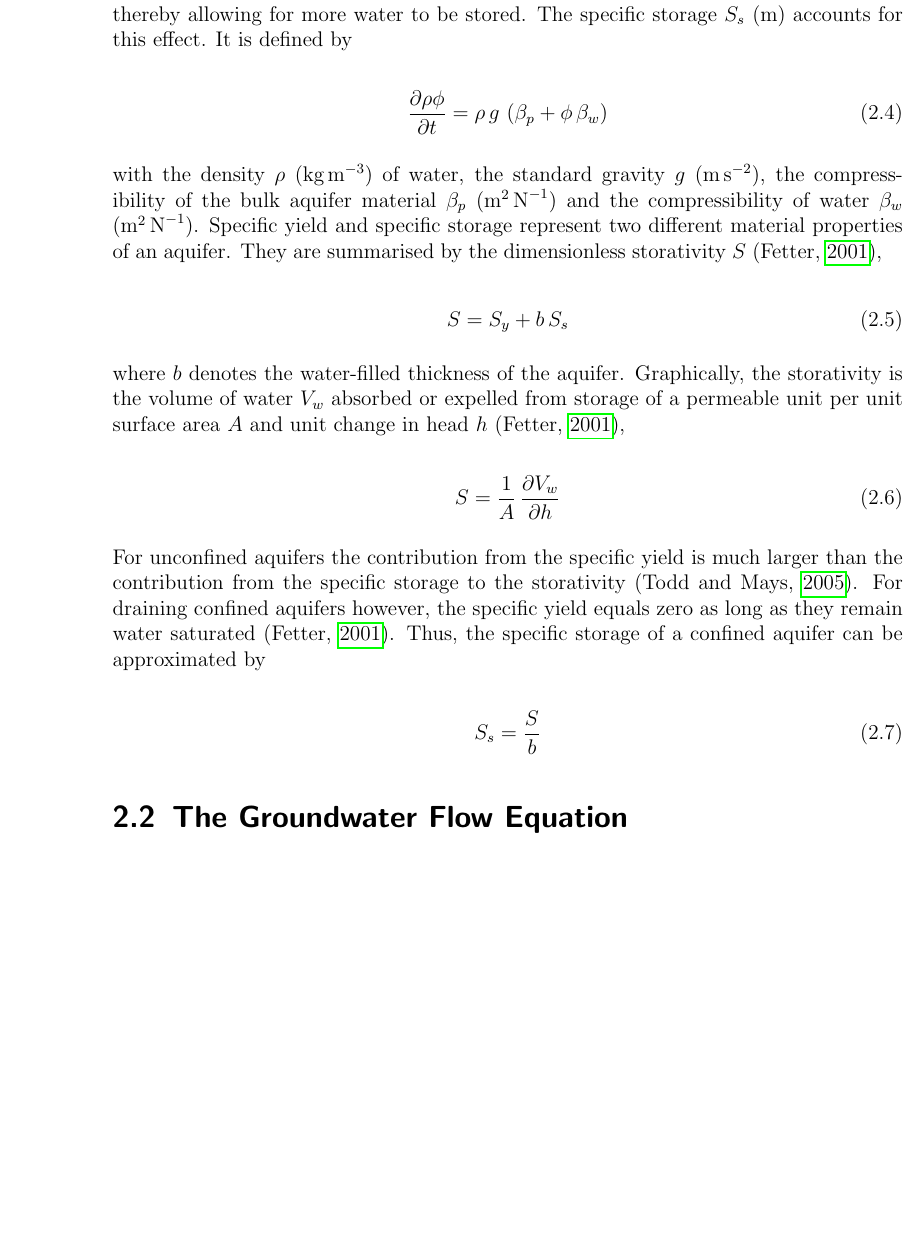
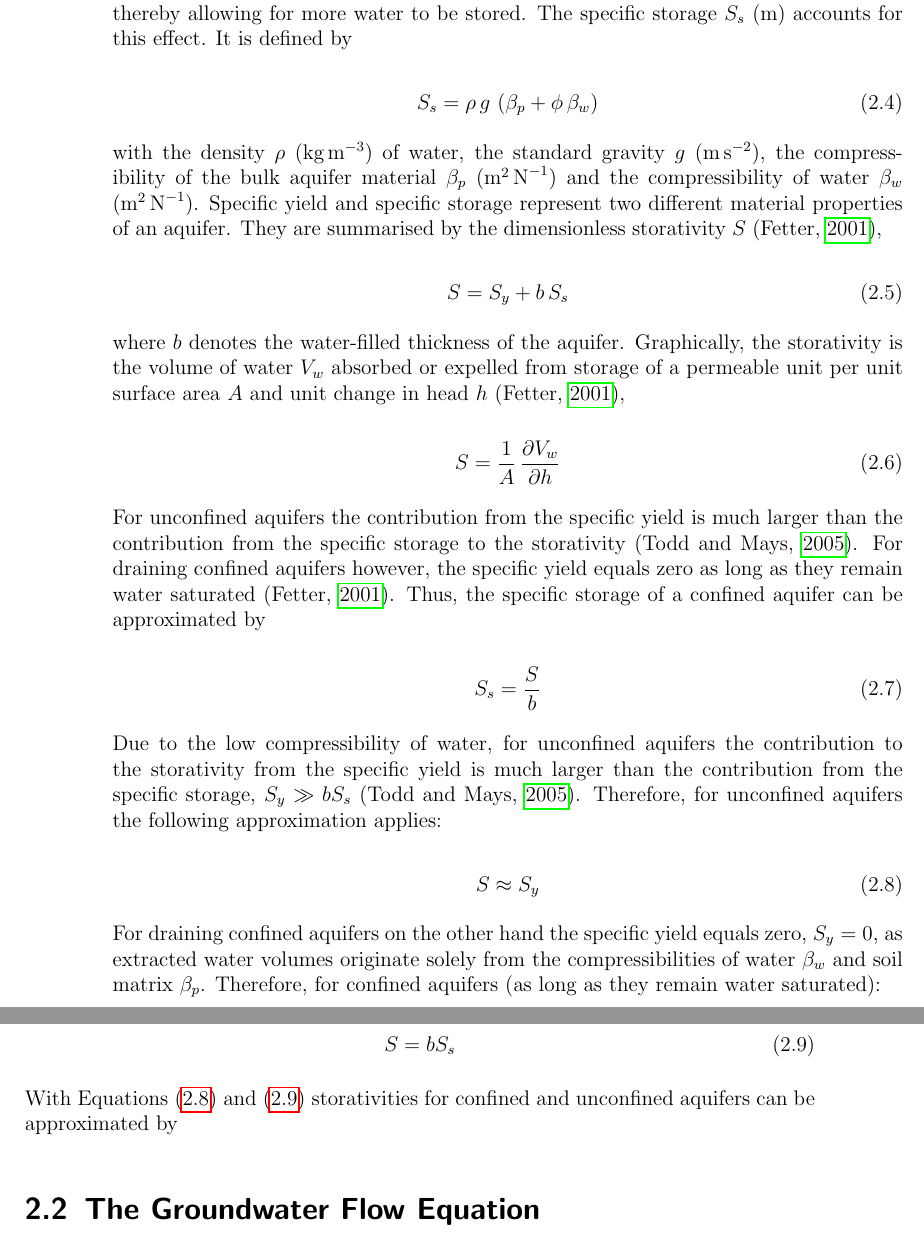
Before and after one commit to MiWebe/MasterThesis_corr, a LaTeX thesis (00_Main/Main.tex, which reads 02_Theoretical_Background/ThBack.tex): part of page 24 of 81 before the commit and two parts of pages 24 and 25 of 81 after it, the two joined at a grey line, cut so that both start at the same text, the shorter picture padded with empty space. Compiled offline with pdfLaTeX.

Commit message:
Intermediate Troubleshooting Commit
When compiling the document, the computer crashed. Since then the document does not compile anymore. This commit is to temporarily save the changes made, so that the document can be rolled back to a previous version. The goal is to see, if it does compile then, or if the library is now corrupted.

```diff
--- a/02_Theoretical_Background/ThBack.tex
+++ b/02_Theoretical_Background/ThBack.tex
@@ -43,7 +43,7 @@ The specific storage $S_s$ $(\textrm{m})$ accounts for this effect.
 It is defined by
 
 \begin{equation}
-    \frac{\partial \rho \phi}{\partial t} = \rho \, g \, \left( \beta_p + \phi \, \beta_w \right)
+    S_s = \rho \, g \, \left( \beta_p + \phi \, \beta_w \right)
 \end{equation}
 
 \noindent with the density $\rho$ $(\textrm{kg} \, \textrm{m}^{-3})$ of water, the standard gravity $g$ $(\textrm{m} \, \textrm{s}^{-2})$, the compressibility of the bulk aquifer material $\beta_p$ $(\textrm{m}^{2} \, \textrm{N}^{-1})$ and the compressibility of water $\beta_w$ $(\textrm{m}^{2} \, \textrm{N}^{-1})$.
@@ -70,6 +70,35 @@ Thus, the specific storage of a confined aquifer can be approximated by
     \label{Eq-SsSy}
     S_s = \frac{S}{b} %\frac{S_y}{b}
 \end{equation}
+
+%%%% Corrections added:
+
+Due to the low compressibility of water, for unconfined aquifers the contribution to the storativity from the specific yield is much larger than the contribution from the specific storage, $S_y \gg b S_s$ \parencite{Todd.2005}.
+Therefore, for unconfined aquifers the following approximation applies:
+
+\begin{equation}
+    \label{Eq-SUnconfined}
+    S \approx S_y
+\end{equation}
+
+For draining confined aquifers on the other hand the specific yield equals zero, $S_y = 0$, as extracted water volumes originate solely from the compressibilities of water $\beta_w$ and soil matrix $\beta_p$.
+Therefore, for confined aquifers (as long as they remain water saturated):
+
+\begin{equation}
+    \label{Eq-SConfined}
+    S = b S_s
+\end{equation}
+
+With Equations \eqref{Eq-SUnconfined} and \eqref{Eq-SConfined} storativities for confined and unconfined aquifers can be approximated by
+
+%% ToDo: make this equation aligned multi-line
+%\begin{equation}
+%    S \approx
+%    \begin{cases}
+%        S_y \textrm{(unconfined)} \\
+%        b S_s \textrm{(confined)}
+%    \end{cases}
+%\end{equation}
 
 %%%%%%%%%%%%%%%%%%%%%%%%%%%%%%%%%%%%%%%%%%%%%%%%%%%%%%%%%%%%%%%%%%
 
```
Also changed, not shown: 02_Theoretical_Background/ThBack.tex (4 more changed lines).
